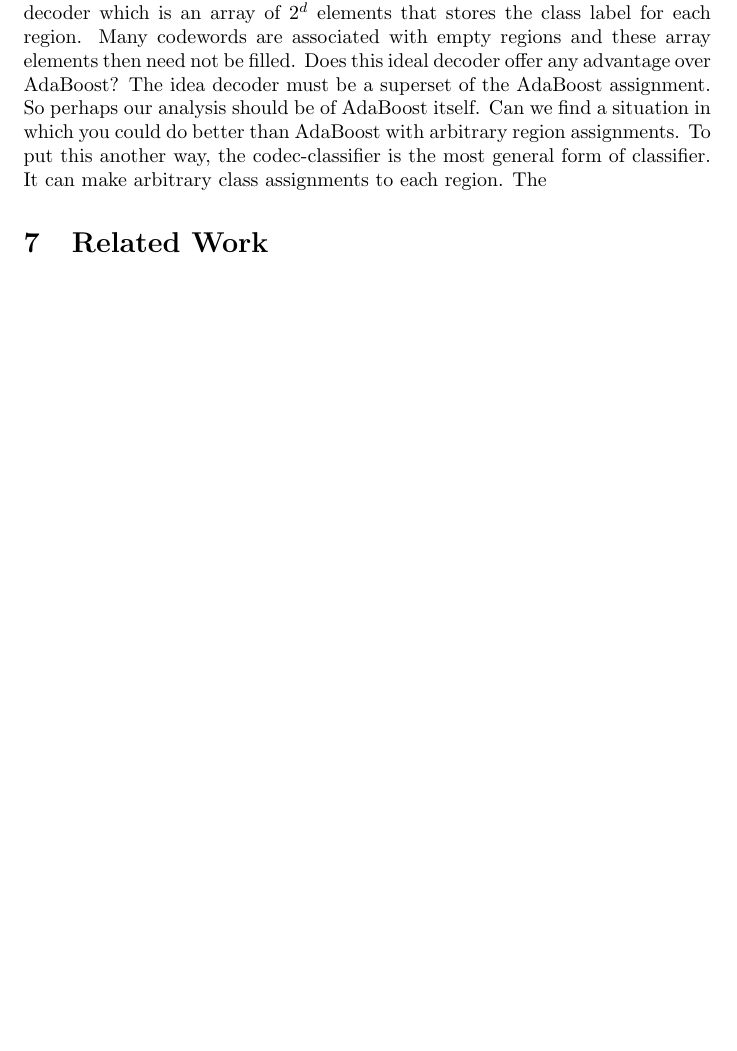
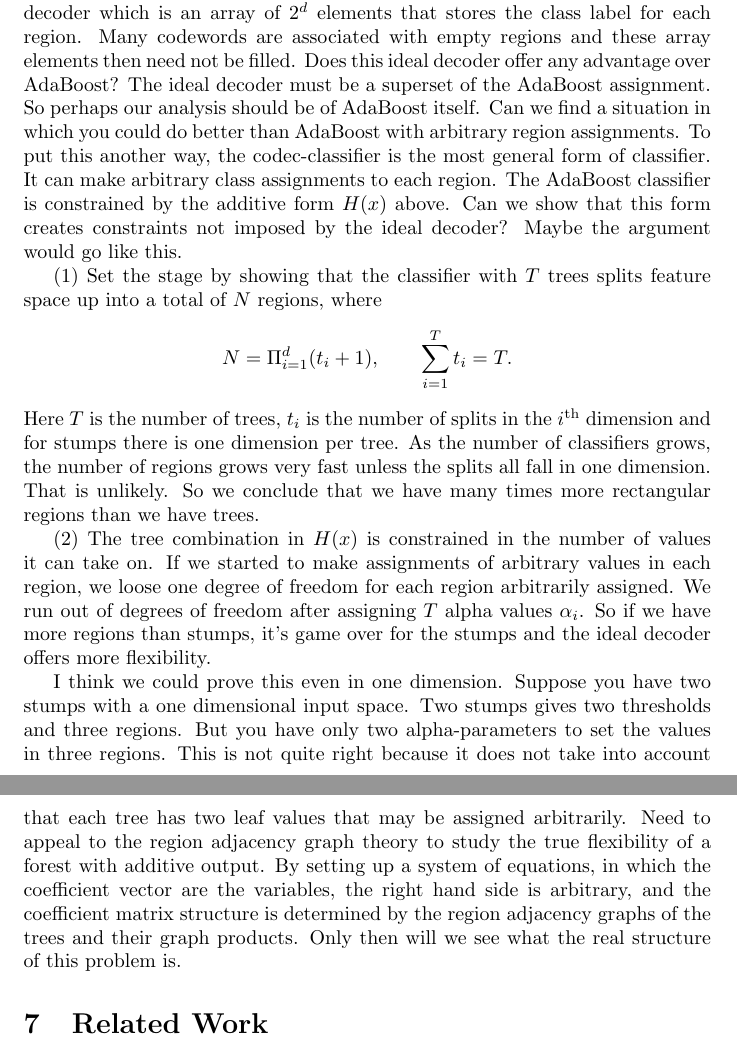
Before and after one commit to sigmillion/CodecClassifier, a LaTeX document (codec_classifier.tex): part of page 11 of 13 before the commit and two parts of pages 11 and 12 of 13 after it, the two joined at a grey line, cut so that both start at the same text, the shorter picture padded with empty space. Compiled offline with pdfLaTeX; a missing bibliography style is replaced by a similar one.

Commit message:
Added notes about analysis of AdaBoost as compared to the codec classifier.

```diff
--- a/codec_classifier.tex
+++ b/codec_classifier.tex
@@ -211,7 +211,18 @@ H(x) = \text{sgn}\left( \sum_{i=1}^T \alpha_i h_i(x)\right)
 \end{gather*}
 that assigns a value to every region in the input feature space.  That partitioning of feature space and the values assigned to each region may be explored using my region adjacency graph framework.  The main question is whether the decoder in the codec-classifier, which has the freedom to make independent assignments to those regions, has any performance improvement to offer beyond what the the boosted classifier $H(x)$ already offers.  It is true that the forward additive modeling of AdaBoost is tightly constrained by the algorithm, but that tight control may be exactly the right thing to do to approach the Bayes error.  The constraints are not necessarily a bad thing.  Our main question is then what does the codec-classifier architecture offer.  It's encoder breaks apart the weak learners $h_i(x)$ and doesn't formally use $H(x)$ at all.  Instead, it uses each bee/bump $h_i(x)$ to produce bit(s) in the codeword.  The codeword indexes a region that gets a constant class assignment $\hat{y}$.
 
-Perhaps the best way to analyze this situation is to start by using the ideal decoder which is an array of $2^d$ elements that stores the class label for each region.  Many codewords are associated with empty regions and these array elements then need not be filled.  Does this ideal decoder offer any advantage over AdaBoost?  The idea decoder must be a superset of the AdaBoost assignment.  So perhaps our analysis should be of AdaBoost itself.  Can we find a situation in which you could do better than AdaBoost with arbitrary region assignments.  To put this another way, the codec-classifier is the most general form of classifier.  It can make arbitrary class assignments to each region.  The
+Perhaps the best way to analyze this situation is to start by using the ideal decoder which is an array of $2^d$ elements that stores the class label for each region.  Many codewords are associated with empty regions and these array elements then need not be filled.  Does this ideal decoder offer any advantage over AdaBoost?  The ideal decoder must be a superset of the AdaBoost assignment.  So perhaps our analysis should be of AdaBoost itself.  Can we find a situation in which you could do better than AdaBoost with arbitrary region assignments.  To put this another way, the codec-classifier is the most general form of classifier.  It can make arbitrary class assignments to each region.  The AdaBoost classifier is constrained by the additive form $H(x)$ above.  Can we show that this form creates constraints not imposed by the ideal decoder?  Maybe the argument would go like this.
+
+(1) Set the stage by showing that the classifier with $T$ trees splits feature space up into a total of $N$ regions, where
+\begin{gather*}
+N = \Pi_{i=1}^d (t_i + 1), \qquad \sum_{i=1}^T t_i = T.
+\end{gather*}
+Here $T$ is the number of trees, $t_i$ is the number of splits in the $i^\text{th}$ dimension and for stumps there is one dimension per tree.  As the number of classifiers grows, the number of regions grows very fast unless the splits all fall in one dimension.  That is unlikely.  So we conclude that we have many times more rectangular regions than we have trees.
+
+(2) The tree combination in $H(x)$ is constrained in the number of values it can take on.  If we started to make assignments of arbitrary values in each region, we loose one degree of freedom for each region arbitrarily assigned.  We run out of degrees of freedom after assigning $T$ alpha values $\alpha_i$.  So if we have more regions than stumps, it's game over for the stumps and the ideal decoder offers more flexibility.
+
+I think we could prove this even in one dimension.  Suppose you have two stumps with a one dimensional input space.  Two stumps gives two thresholds and three regions.  But you have only two alpha-parameters to set the values in three regions.  This is not quite right because it does not take into account that each tree has two leaf values that may be assigned arbitrarily.  Need to appeal to the region adjacency graph theory to study the true flexibility of a forest with additive output.  By setting up a system of equations, in which the coefficient vector are the variables, the right hand side is arbitrary, and the coefficient matrix structure is determined by the region adjacency graphs of the trees and their graph products.  Only then will we see what the real structure of this problem is.
+
 
 \section{Related Work}
 
```
Also changed, not shown: codec_classifier.pdf.
